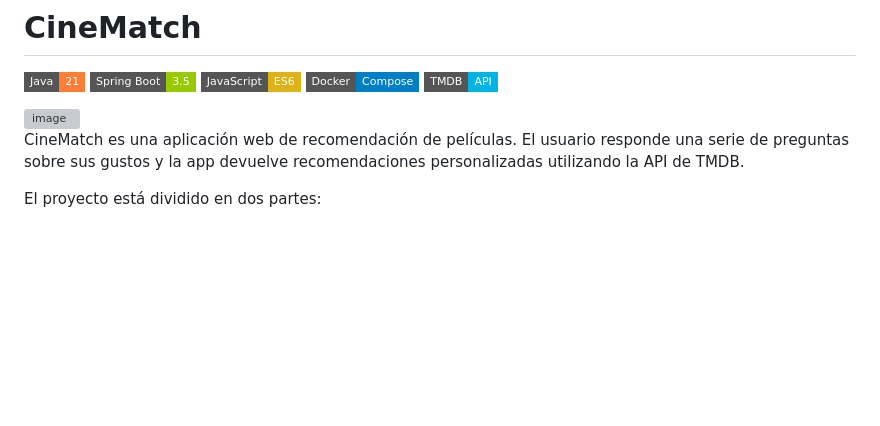
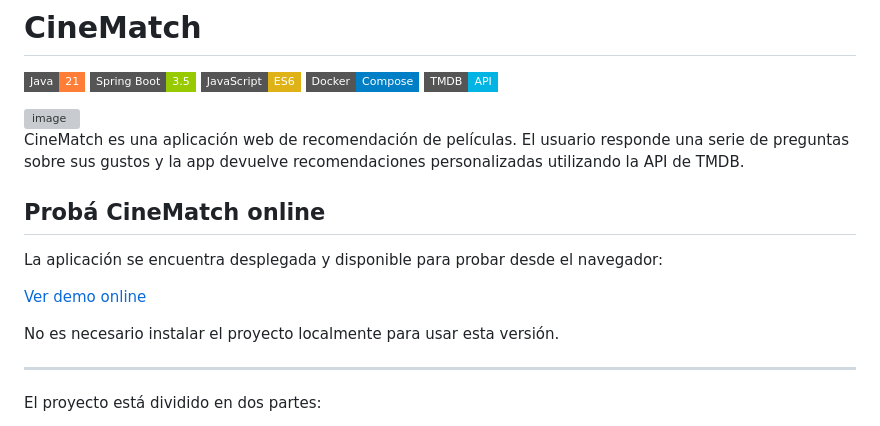
Before and after one commit to Mathiasvidela/CineMatch, a Markdown page: README.md, the part around the change. GitHub-like rendering; badges without logos; blank space fills up the shorter version; grey boxes are pictures that could not be loaded.

Commit message:
Update README with online demo link and instructions
Added a section to the README for online demo access and clarified the TMDB_API_KEY requirement.

```diff
--- a/README.md
+++ b/README.md
@@ -9,6 +9,16 @@
 
 CineMatch es una aplicación web de recomendación de películas.
 El usuario responde una serie de preguntas sobre sus gustos y la app devuelve recomendaciones personalizadas utilizando la API de TMDB.
+
+## Probá CineMatch online
+
+La aplicación se encuentra desplegada y disponible para probar desde el navegador:
+
+[Ver demo online](https://cine-match-project.vercel.app/)
+
+No es necesario instalar el proyecto localmente para usar esta versión.
+
+---
 
 El proyecto está dividido en dos partes:
 
```
